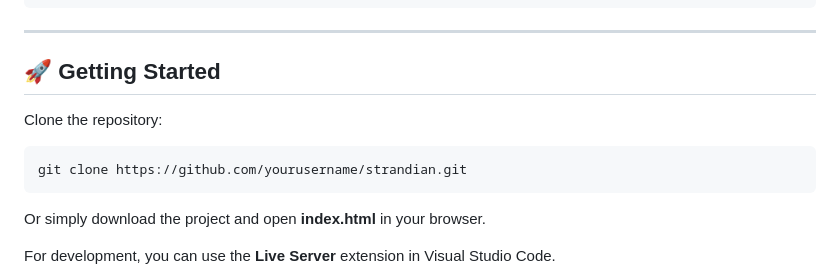
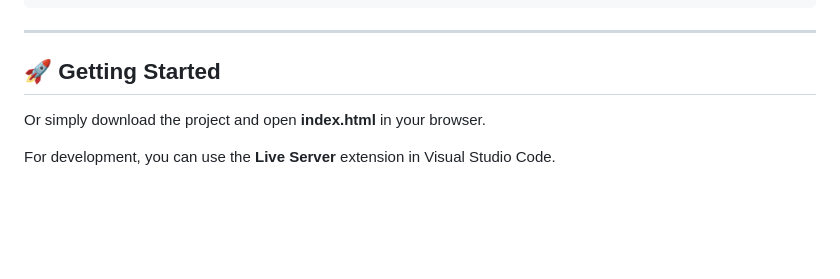
Before and after one commit to ritwikraj1729-max/Strandian, a Markdown page: README.md, the part around the change. Rendered like a GitHub page; blank space fills up the shorter version.

````diff
--- a/README.md
+++ b/README.md
@@ -204,12 +204,6 @@ Strandian/
 
 ## 🚀 Getting Started
 
-Clone the repository:
-
-```bash
-git clone https://github.com/yourusername/strandian.git
-```
-
 Or simply download the project and open **index.html** in your browser.
 
 For development, you can use the **Live Server** extension in Visual Studio Code.
````
